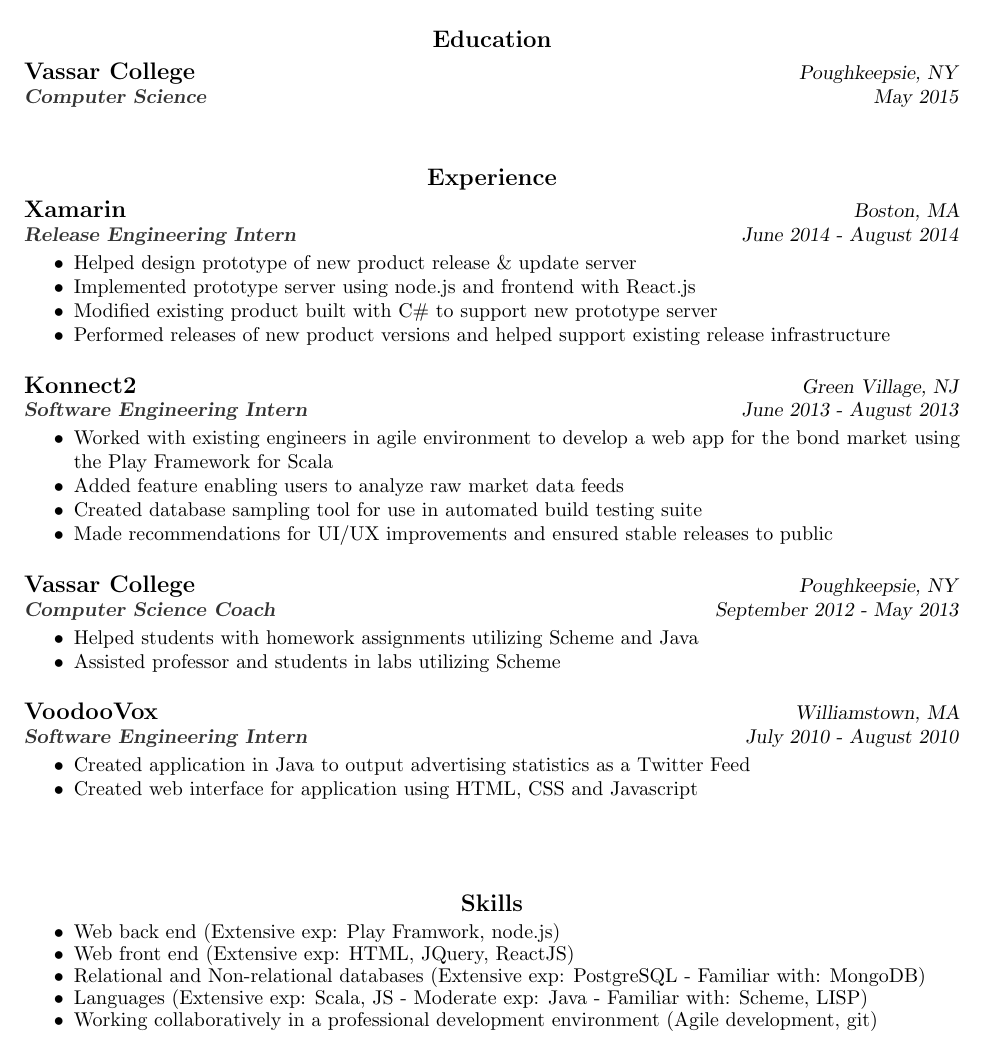
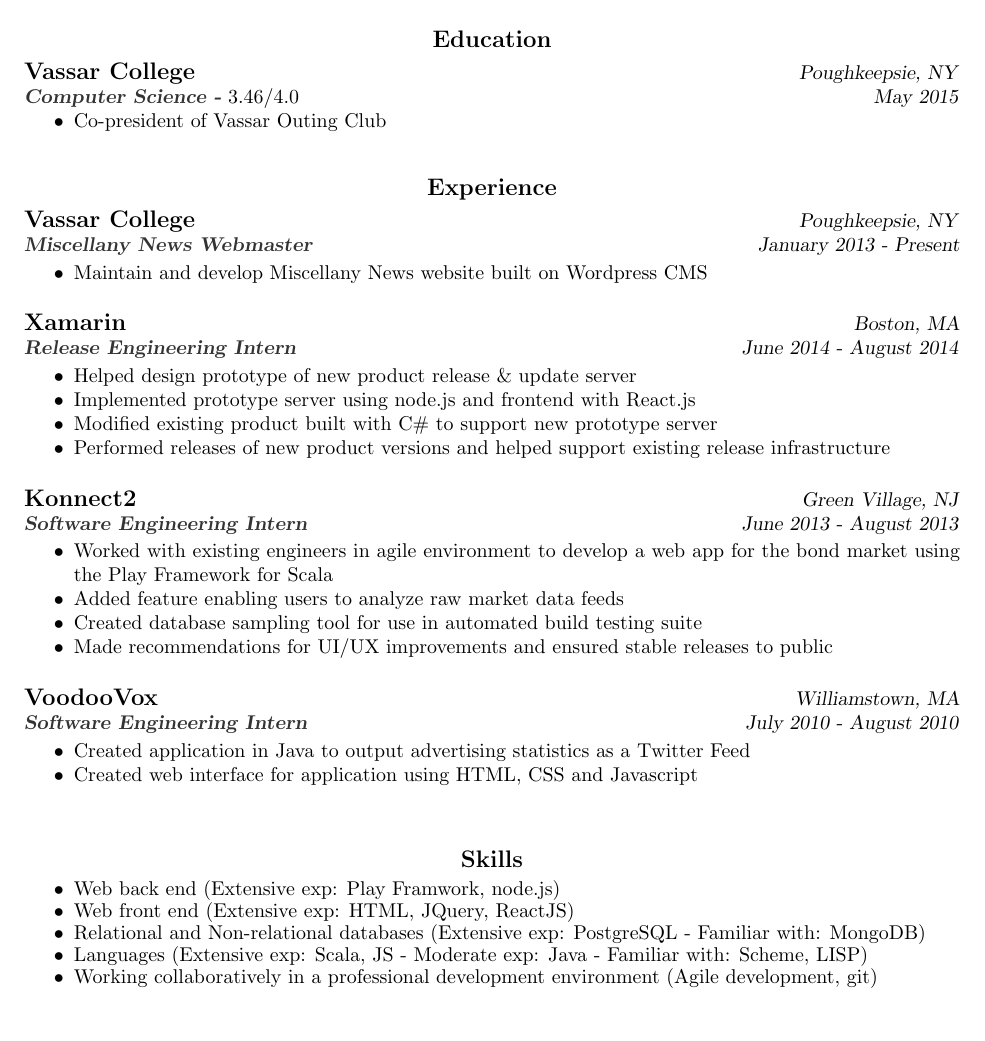
Before and after one commit to kevinqiu/resume, a LaTeX CV (Qiuresume.tex): part of page 1 of 2 before the commit and part of the page after it, cut so that both start at the same text. Compiled offline with pdfLaTeX.

Commit message:
Add Voc, remove coaching position

```diff
--- a/Qiuresume.tex
+++ b/Qiuresume.tex
@@ -27,11 +27,22 @@
   \section{\centerline{\large Education}}
   \vspace{4pt}
   \textbf{{\large Vassar College}}  \hfill \textsl{Poughkeepsie, NY}  \\
-  \textbf{\color{mygray}\textsl{Computer Science}}  \hfill \textsl{May 2015}
+  \textbf{\color{mygray}\textsl{Computer Science -}} 3.46/4.0 \hfill \textsl{May 2015}
+  \begin{itemize} \itemsep -2pt % reduce space between items
+  \item Co-president of Vassar Outing Club
+  \end{itemize}
 
-  \vspace{0.2in}
+  \vspace{0.1in}
   \section{\centerline{\large Experience}}
   \vspace{4pt}
+
+    \textbf{{\large Vassar College}} \hfill \textsl{Poughkeepsie, NY}     \\
+  \textbf{\color{mygray}\textsl{Miscellany News Webmaster}}     \hfill   \textsl{January 2013 - Present}
+
+  \begin{itemize} \itemsep -2pt % reduce space between items
+  \item Maintain and develop Miscellany News website built on Wordpress CMS
+  \end{itemize}
+
 
   \textbf{{\large Xamarin}} \hfill \textsl{Boston, MA}     \\
   \textbf{\color{mygray}\textsl{Release Engineering Intern}}     \hfill   \textsl{June 2014 - August 2014}
@@ -53,14 +64,6 @@
   \item Made recommendations for UI/UX improvements and ensured stable releases to public
   \end{itemize}
 
-  \textbf{{\large Vassar College}} \hfill \textsl{Poughkeepsie, NY}     \\
-  \textbf{\color{mygray}\textsl{Computer Science Coach}}     \hfill   \textsl{September 2012 - May 2013}
-
-  \begin{itemize} \itemsep -2pt % reduce space between items
-  \item Helped students with homework assignments utilizing Scheme and Java
-  \item Assisted professor and students in labs utilizing Scheme
-  \end{itemize}
-
   \textbf{{\large VoodooVox}} \hfill \textsl{Williamstown, MA}     \\
   \textbf{\color{mygray}\textsl{Software Engineering Intern}}     \hfill   \textsl{July 2010 - August 2010}
 
@@ -68,8 +71,6 @@
   \item Created application in Java to output advertising statistics as a Twitter Feed
   \item Created web interface for application using HTML, CSS and Javascript
   \end{itemize}
-
-  \vspace{0.2in}
 
   \vspace{0.2in}
   \section{\centerline{\large Skills}}
```
Also changed, not shown: Qiuresume.pdf.
